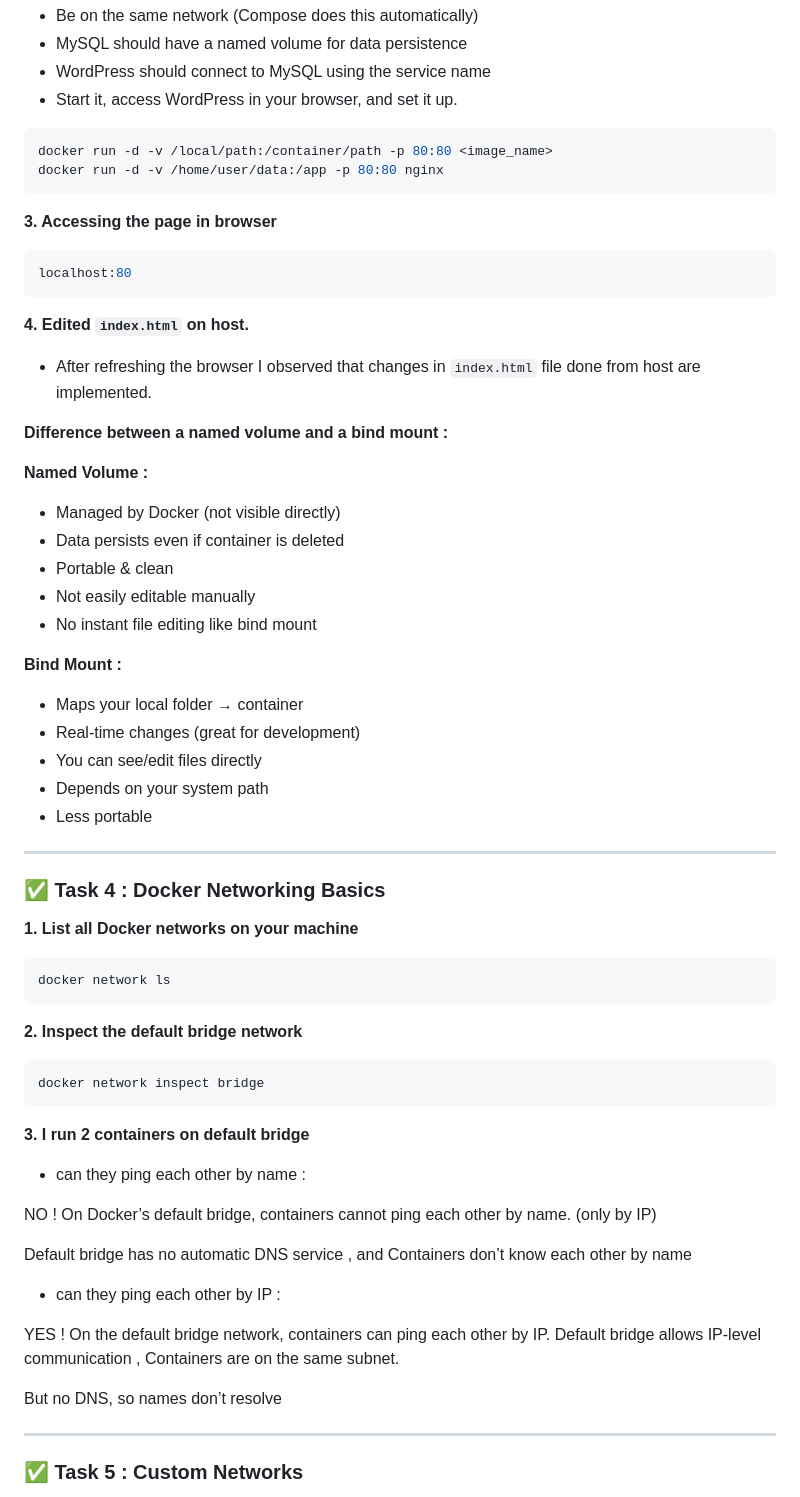
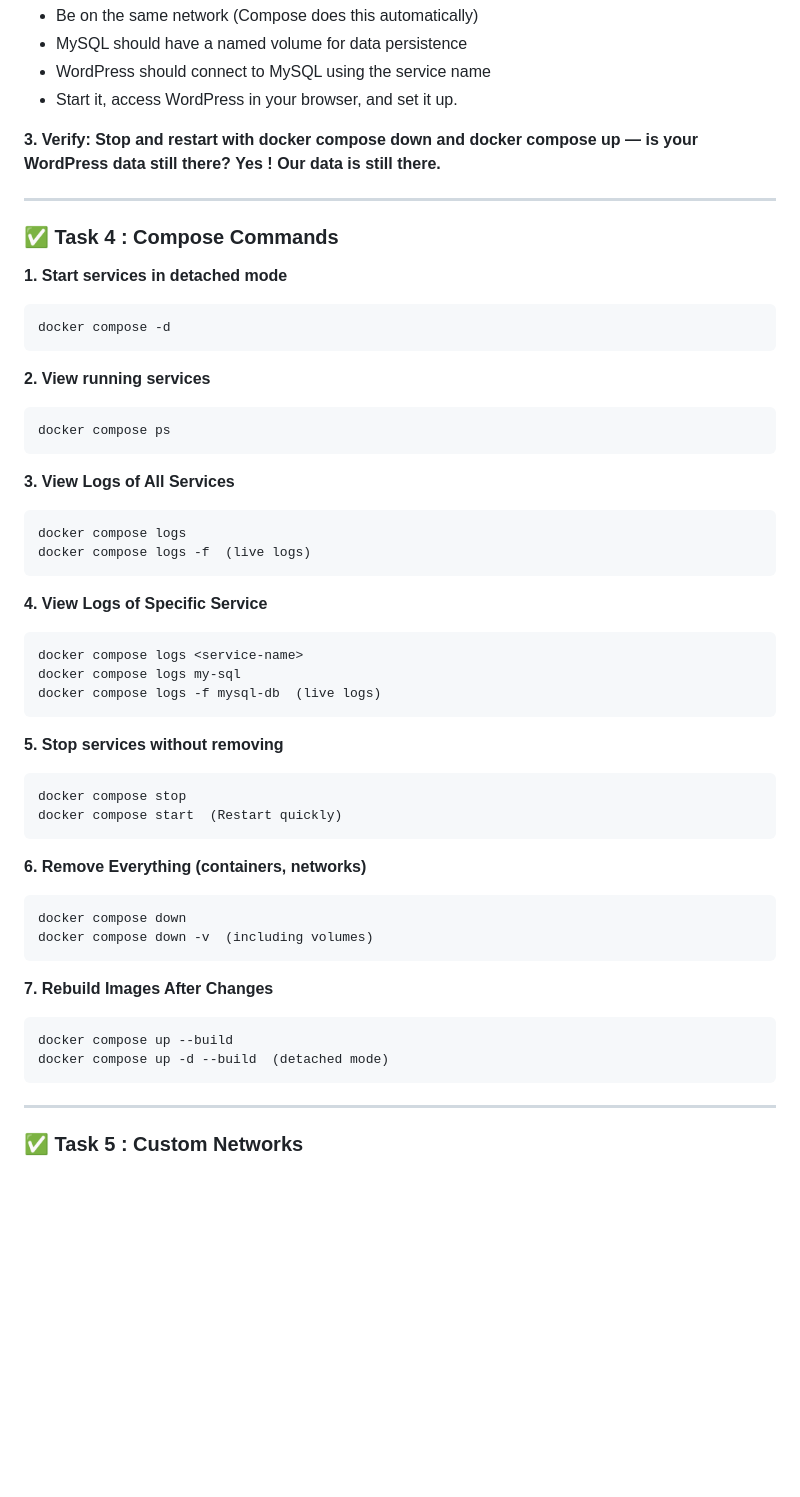
Before and after one commit to harshw2284/Docker-journey, a Markdown page: Day-05.md, the part around the change. Drawn GitHub-style; blank space fills up the shorter version.

````diff
--- a/Day-05.md
+++ b/Day-05.md
@@ -74,64 +74,60 @@ docker compose down
 * WordPress should connect to MySQL using the service name
 * Start it, access WordPress in your browser, and set it up.
 
-```bash
-docker run -d -v /local/path:/container/path -p 80:80 <image_name>
-docker run -d -v /home/user/data:/app -p 80:80 nginx
-```
-
-**3. Accessing the page in browser**
-
-```bash
-localhost:80
-```
-**4. Edited `index.html` on host.**
-
-* After refreshing the browser I observed that changes in `index.html` file done from host are implemented.
-
-**Difference between a named volume and a bind mount :**
-
-**Named Volume :**
-* Managed by Docker (not visible directly)
-* Data persists even if container is deleted
-* Portable & clean
-* Not easily editable manually
-* No instant file editing like bind mount
-
-**Bind Mount :**
-* Maps your local folder → container
-* Real-time changes (great for development)
-* You can see/edit files directly
-* Depends on your system path
-* Less portable
+**3. Verify: Stop and restart with docker compose down and docker compose up — is your WordPress data still there?**
+**Yes ! Our data is still there.**
 
 ---
 
-### ✅ Task 4 : Docker Networking Basics
+### ✅ Task 4 : Compose Commands
 
-**1. List all Docker networks on your machine**
+**1. Start services in detached mode**
 
 ```bash
-docker network ls
+docker compose -d
 ```
 
-**2. Inspect the default bridge network**
+**2. View running services**
 
 ```bash
-docker network inspect bridge
+docker compose ps
 ```
-**3. I run 2 containers on default bridge**
-* can they ping each other by name :
 
-NO ! On Docker’s default bridge, containers cannot ping each other by name. (only by IP)
+**3. View Logs of All Services**
 
-Default bridge has no automatic DNS service , and Containers don’t know each other by name
+```bash
+docker compose logs
+docker compose logs -f  (live logs)
+```
 
-* can they ping each other by IP :
+**4. View Logs of Specific Service**
 
-YES ! On the default bridge network, containers can ping each other by IP.
-Default bridge allows IP-level communication , Containers are on the same subnet.
+```bash
+docker compose logs <service-name>
+docker compose logs my-sql
+docker compose logs -f mysql-db  (live logs)
+```
 
-But no DNS, so names don’t resolve
+**5. Stop services without removing**
+
+```bash
+docker compose stop
+docker compose start  (Restart quickly)
+```
+
+**6. Remove Everything (containers, networks)**
+
+```bash
+docker compose down
+docker compose down -v  (including volumes)
+```
+
+**7. Rebuild Images After Changes**
+
+```bash
+docker compose up --build
+docker compose up -d --build  (detached mode)
+```
 
 ---
 
````
